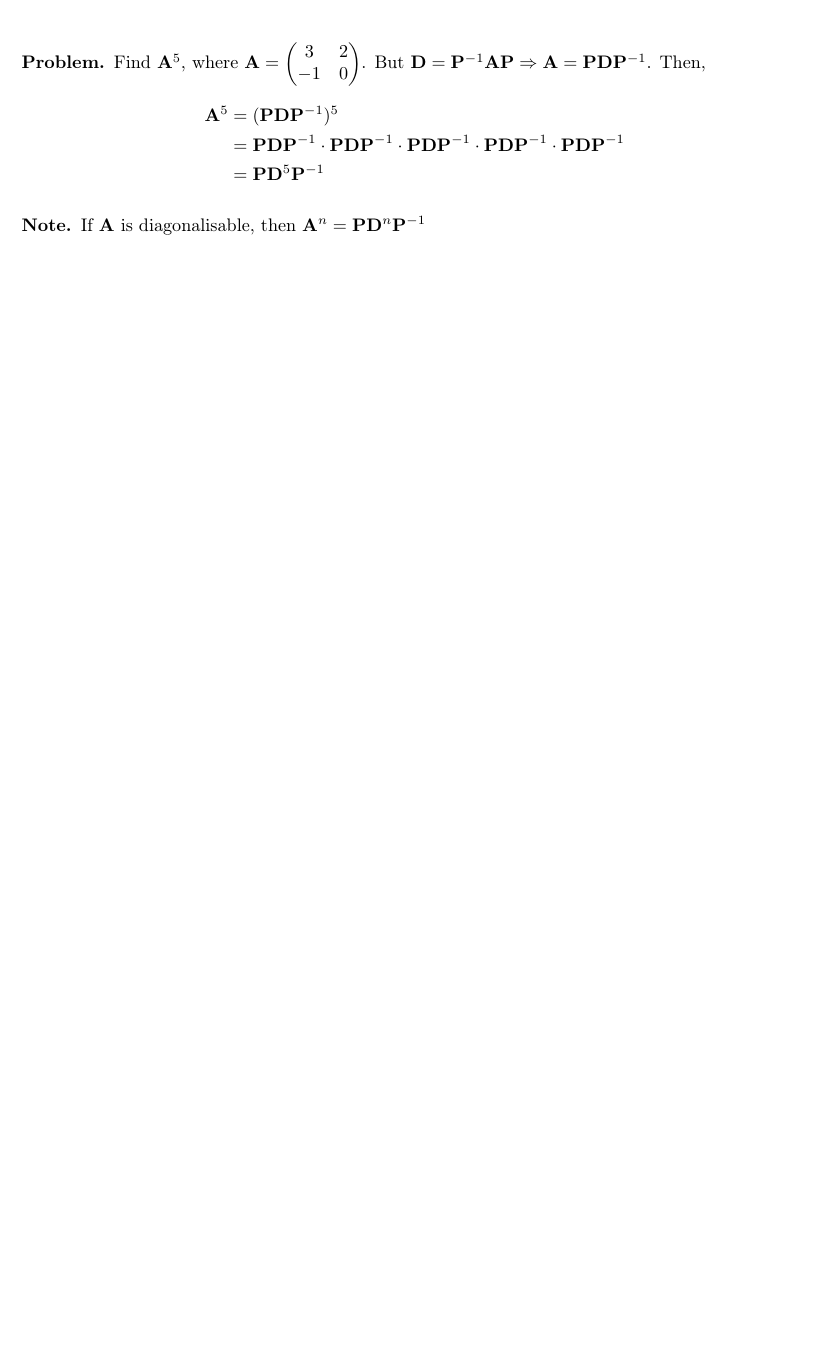
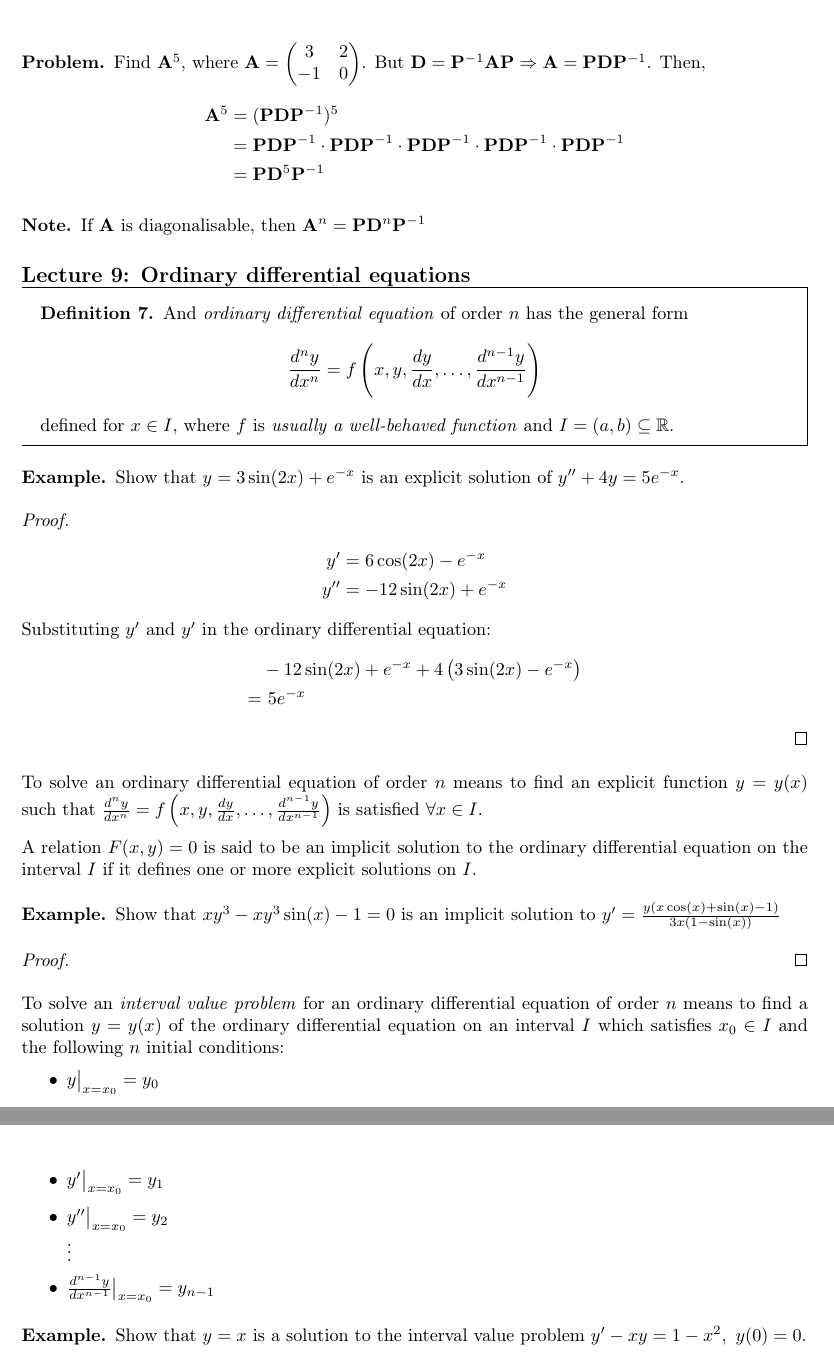
Before and after one commit to Girogio/university-notes, a LaTeX document (bachelor-1/semester-1/mathematical-methods/master.tex, which reads bachelor-1/semester-1/mathematical-methods/lec_09.tex): part of page 10 of 10 before the commit and two parts of pages 10 and 11 of 11 after it, the two joined at a grey line, cut so that both start at the same text, the shorter picture padded with empty space. Compiled offline with pdfLaTeX.

Commit message:
Started ODEs'

```diff
--- /dev/null
+++ b/bachelor-1/semester-1/mathematical-methods/lec_09.tex
@@ -0,0 +1,60 @@
+%! TEX root = master.tex
+
+\lecture{9}{Wed 24 Nov 2021 11:10}{Ordinary differential equations}
+
+
+\begin{definition}
+  And \emph{ordinary differential equation} of order $n$ has the general form
+  \[\frac{d^ny}{dx^n} = f\left(x,y,\frac{dy}{dx},\ldots, \frac{d^{n-1}y}{dx^{n-1}}\right)\]
+  defined for $x \in I$, where $f$ is \textit{usually a well-behaved function} and $I = (a,b)
+  \subseteq \mathbb R$.
+\end{definition}
+
+\begin{example}
+Show that $y = 3\sin(2x) + e^{-x}$ is an explicit solution of $y'' + 4y = 5e^{-x}$.
+\begin{proof}
+\begin{align*}
+  y' &= 6\cos(2x) - e^{-x} \\
+  y'' &= -12\sin(2x) + e^{-x}
+\end{align*}
+Substituting $y'$ and $y'$ in the ordinary differential equation:
+\begin{align*}
+  & -12\sin(2x) + e^{-x} + 4\left( 3\sin(2x) - e^{-x} \right)\\
+=&\ 5e^{-x}
+\end{align*}
+\end{proof}
+\end{example}
+
+To solve an ordinary differential equation of order $n$ means to find an explicit function
+$y=y(x)$ such that $\frac{d^ny}{dx^n} = f\left(x,y,\frac{dy}{dx}, \ldots, \frac{d^{n-1}y}{dx^{n-1}}\right)$ is
+satisfied $\forall x \in I$.
+
+
+A relation $F(x,y) = 0$ is said to be an implicit solution to the ordinary
+differential equation on the interval $I$ if it defines one or more explicit
+solutions on $I$.
+
+\begin{example}
+  Show that $xy^{3}-xy^{3}\sin(x)-1=0$ is an implicit solution to $y' =
+  \frac{y\left(x\cos(x) + \sin(x) - 1\right)}{3x(1-\sin(x))}$
+  \begin{proof}
+    %TODO
+  \end{proof}
+\end{example}
+
+To solve an \emph{interval value problem} for an ordinary differential equation of
+order $n$ means to find a solution $y=y(x)$ of the ordinary differential equation on
+an interval $I$ which satisfies $x_0 \in I$ and the following $n$ initial conditions:
+
+\begin{itemize}
+  \item $y\big|_{x=x_0} = y_0$
+  \item $y'\big|_{x=x_0} = y_1$
+  \item $y''\big|_{x=x_0} = y_2$
+  \\ $\vdots$
+  \item $\frac{d^{n-1}y}{dx^{n-1}}\big|_{x=x_0} = y_{n-1}$
+\end{itemize}
+
+\begin{example}
+  Show that $y=x$ is a solution to the interval value problem $y' -xy = 1-x^{2},\
+  y(0) = 0$.
+\end{example}
```
Also changed, not shown: bachelor-1/semester-1/mathematical-methods/master.tex (+2 -0 lines), bachelor-1/semester-1/mathematical-methods/master.pdf, 1 other file.
